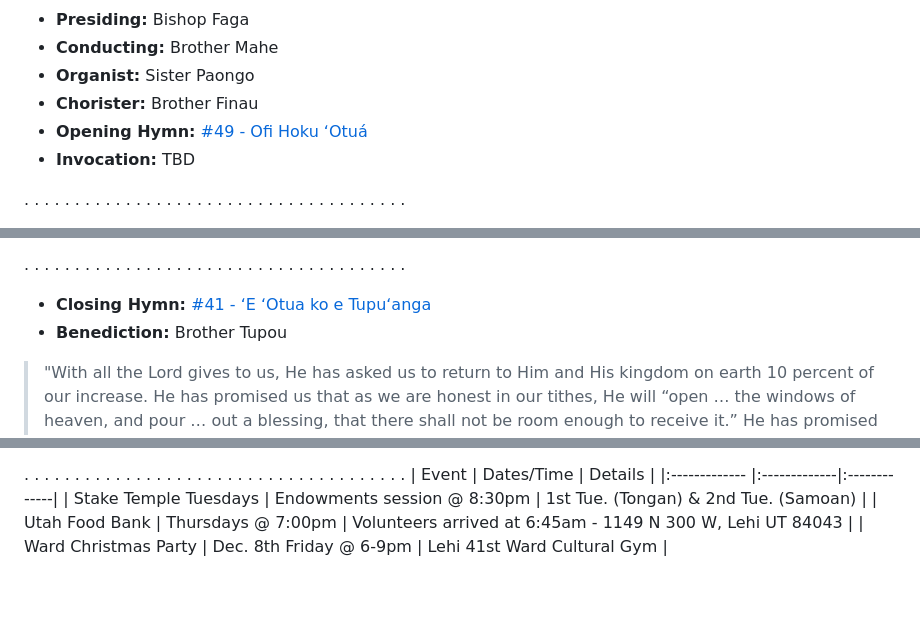
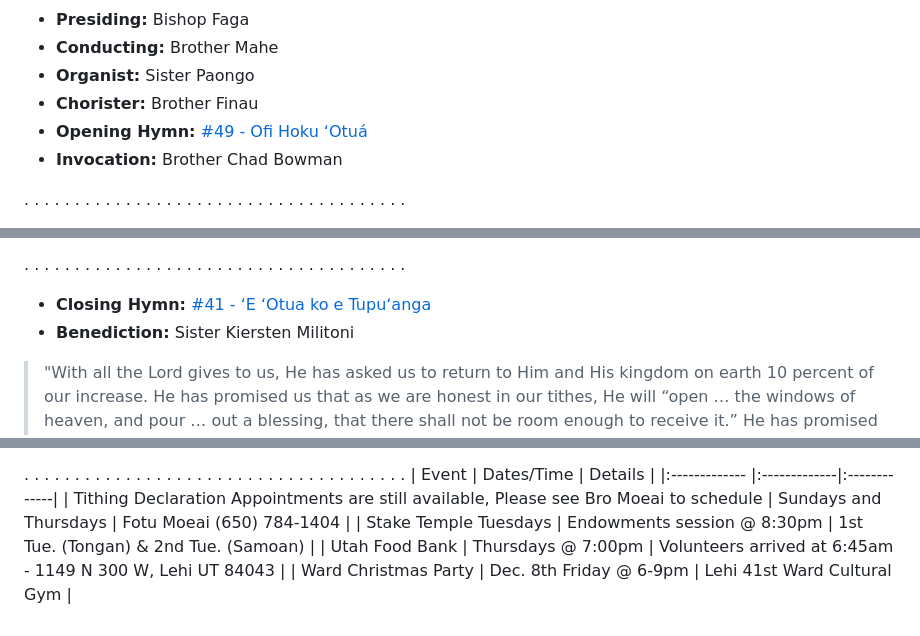
Before and after one commit to fataha801/sacrament, a Markdown page: program.md, 3 parts joined by grey strips. Rendered like a GitHub page; blank space fills up the shorter version.

```diff
--- a/program.md
+++ b/program.md
@@ -11,7 +11,7 @@
 * __Organist:__ Sister Paongo
 * __Chorister:__ Brother Finau
 * __Opening Hymn:__ [#49 - Ofi Hoku ʻOtuá](https://media.ldscdn.org/pdf/music/hymns-tongan/1994-01-0490-nearer-my-god-to-thee-ton.pdf?download=true)
-* __Invocation:__ TBD
+* __Invocation:__ Brother Chad Bowman
 
 
 . . . . . . . . . . . . . . . . . . . . . . . . . . . . . . . . . . . . . .
@@ -28,7 +28,7 @@
 
 . . . . . . . . . . . . . . . . . . . . . . . . . . . . . . . . . . . . . .
 * __Closing Hymn:__ [#41 - ʻE ʻOtua ko e Tupuʻanga](https://media.ldscdn.org/pdf/music/hymns-tongan/1994-01-0410-my-god-the-spring-of-all-my-joys-ton.pdf?download=true)
-* __Benediction:__ Brother Tupou
+* __Benediction:__ Sister Kiersten Militoni
 
 > "With all the Lord gives to us, He has asked us to return to Him and His kingdom on earth 10 percent of our increase. He has promised us that as we are honest in our tithes, He will “open … the windows of heaven, and pour … out a blessing, that there shall not be room enough to receive it.” He has promised us that He will protect us from evil. These promises are so certain, the Lord declares, “Prove me now herewith,” a phrase found nowhere else in the scriptures but when quoting Malachi. The windows of heaven open in many ways. Some are temporal, but many are spiritual. Some are subtle and easy to overlook. Trust in the Lord’s timing; the blessings always come.” - By Elder Neil L. Andersen
 
@@ -46,6 +46,7 @@
 . . . . . . . . . . . . . . . . . . . . . . . . . . . . . . . . . . . . . .
 | Event | Dates/Time | Details  |
 |:------------- |:-------------|:-------------|
+| Tithing Declaration Appointments are still available, Please see Bro Moeai to schedule | Sundays and Thursdays | Fotu Moeai (650) 784-1404 |
 | Stake Temple Tuesdays | Endowments session @ 8:30pm | 1st Tue. (Tongan) & 2nd Tue. (Samoan) |
 | Utah Food Bank | Thursdays @ 7:00pm | Volunteers arrived at 6:45am - 1149 N 300 W, Lehi UT 84043  |
 | Ward Christmas Party | Dec. 8th Friday @ 6-9pm | Lehi 41st Ward Cultural Gym  |
```
